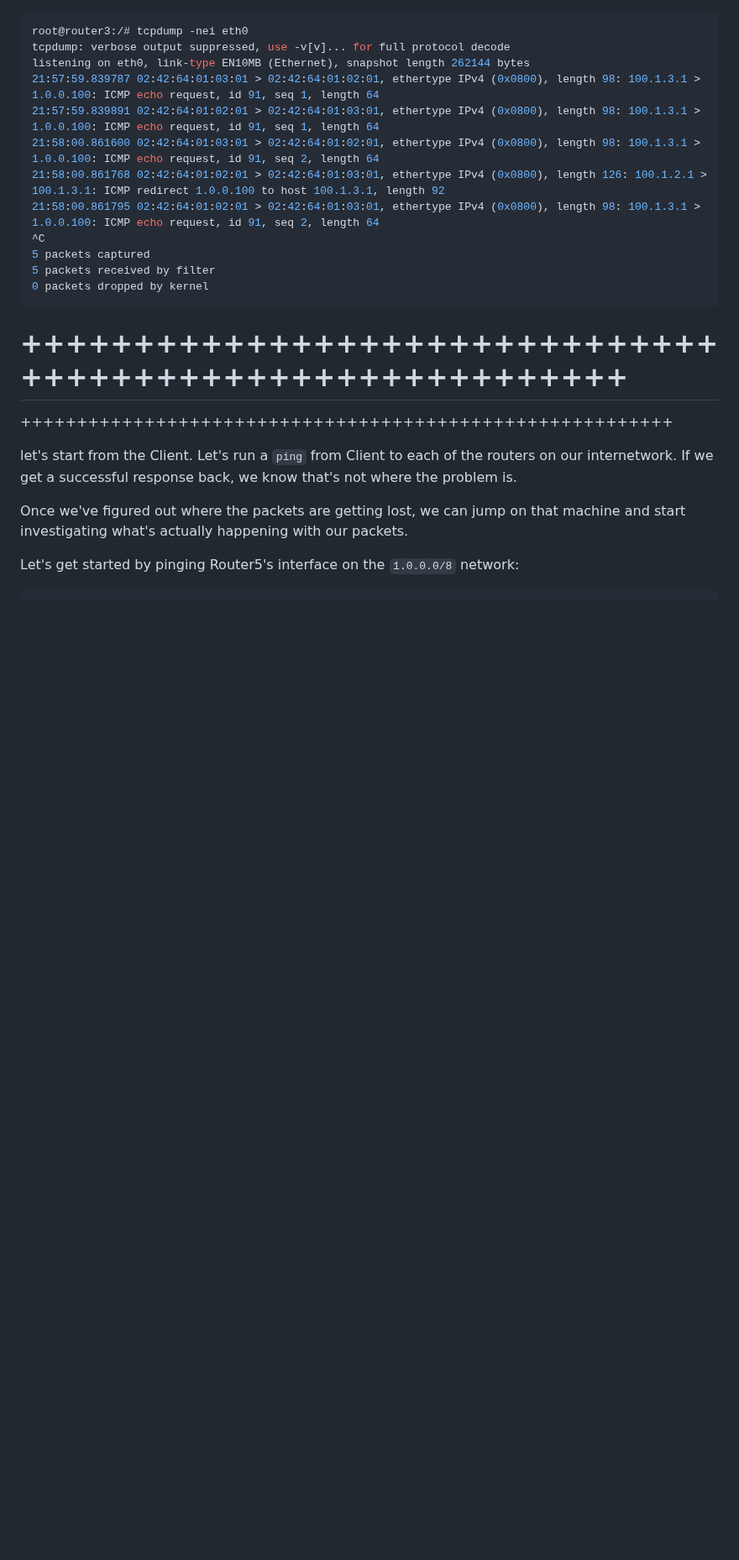
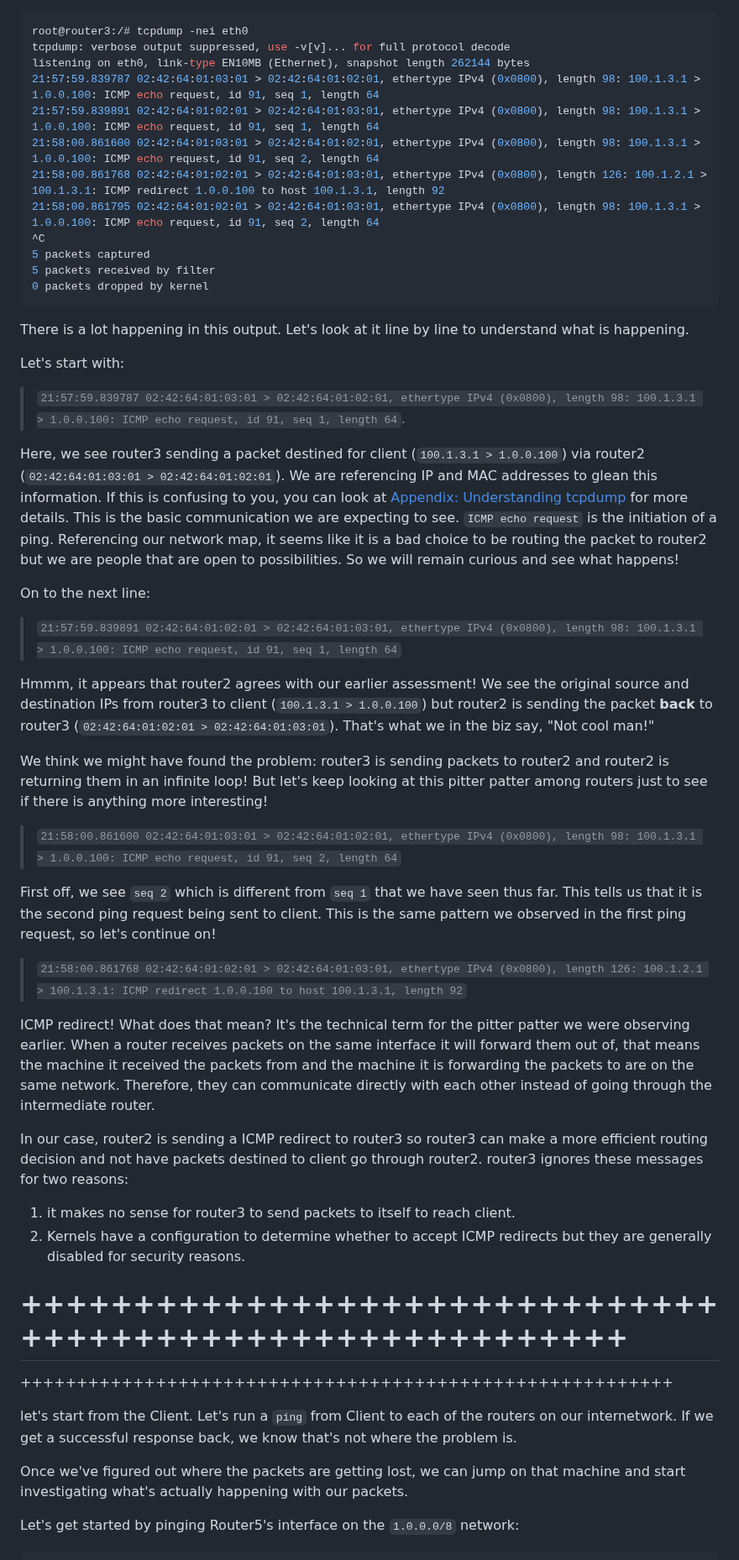
Before and after one commit to build-your-own-internet/byoi, a Markdown page: chapters/004-lrg-internetwork/README.md, the part around one of its changes. Shown at 84% size. Rendered like a GitHub page; blank space fills up the shorter version.

Commit message:
Moar investigation into ICMP redirects
Co-authored-by: Peba <peba@fastly.com>
Co-authored-by: Squee <squeemishly@gmail.com>

````diff
--- a/chapters/004-lrg-internetwork/README.md
+++ b/chapters/004-lrg-internetwork/README.md
@@ -362,6 +378,32 @@ listening on eth0, link-type EN10MB (Ethernet), snapshot length 262144 bytes
 5 packets received by filter
 0 packets dropped by kernel
 ```
+
+There is a lot happening in this output. Let's look at it line by line to understand what is happening.
+
+Let's start with:
+> `21:57:59.839787 02:42:64:01:03:01 > 02:42:64:01:02:01, ethertype IPv4 (0x0800), length 98: 100.1.3.1 > 1.0.0.100: ICMP echo request, id 91, seq 1, length 64`.
+
+Here, we see router3 sending a packet destined for client (`100.1.3.1 > 1.0.0.100`) via router2 (`02:42:64:01:03:01 > 02:42:64:01:02:01`). We are referencing IP and MAC addresses to glean this information. If this is confusing to you, you can look at [Appendix: Understanding tcpdump](#TODO) for more details. This is the basic communication we are expecting to see. `ICMP echo request` is the initiation of a ping. Referencing our network map, it seems like it is a bad choice to be routing the packet to router2 but we are people that are open to possibilities. So we will remain curious and see what happens!
+
+On to the next line:
+> `21:57:59.839891 02:42:64:01:02:01 > 02:42:64:01:03:01, ethertype IPv4 (0x0800), length 98: 100.1.3.1 > 1.0.0.100: ICMP echo request, id 91, seq 1, length 64`
+
+Hmmm, it appears that router2 agrees with our earlier assessment! We see the original source and destination IPs from router3 to client (`100.1.3.1 > 1.0.0.100`) but router2 is sending the packet **back** to router3 (`02:42:64:01:02:01 > 02:42:64:01:03:01`). That's what we in the biz say, "Not cool man!"
+
+We think we might have found the problem: router3 is sending packets to router2 and router2 is returning them in an infinite loop! But let's keep looking at this pitter patter among routers just to see if there is anything more interesting!
+> `21:58:00.861600 02:42:64:01:03:01 > 02:42:64:01:02:01, ethertype IPv4 (0x0800), length 98: 100.1.3.1 > 1.0.0.100: ICMP echo request, id 91, seq 2, length 64`
+
+First off, we see `seq 2` which is different from `seq 1` that we have seen thus far. This tells us that it is the second ping request being sent to client. This is the same pattern we observed in the first ping request, so let's continue on!
+
+> `21:58:00.861768 02:42:64:01:02:01 > 02:42:64:01:03:01, ethertype IPv4 (0x0800), length 126: 100.1.2.1 > 100.1.3.1: ICMP redirect 1.0.0.100 to host 100.1.3.1, length 92`
+
+ICMP redirect! What does that mean? It's the technical term for the pitter patter we were observing earlier. When a router receives packets on the same interface it will forward them out of, that means the machine it received the packets from and the machine it is forwarding the packets to are on the same network. Therefore, they can communicate directly with each other instead of going through the intermediate router.
+
+In our case, router2 is sending a ICMP redirect to router3 so router3 can make a more efficient routing decision and not have packets destined to client go through router2. router3 ignores these messages for two reasons:
+
+1. it makes no sense for router3 to send packets to itself to reach client.
+2. Kernels have a configuration to determine whether to accept ICMP redirects but they are generally disabled for security reasons.
 
 ++++++++++++++++++++++++++++++++++++++++++++++++++++++++++
 ==========================================================
````
Also changed, not shown: other parts of chapters/004-lrg-internetwork/README.md (+22 -6 lines).
